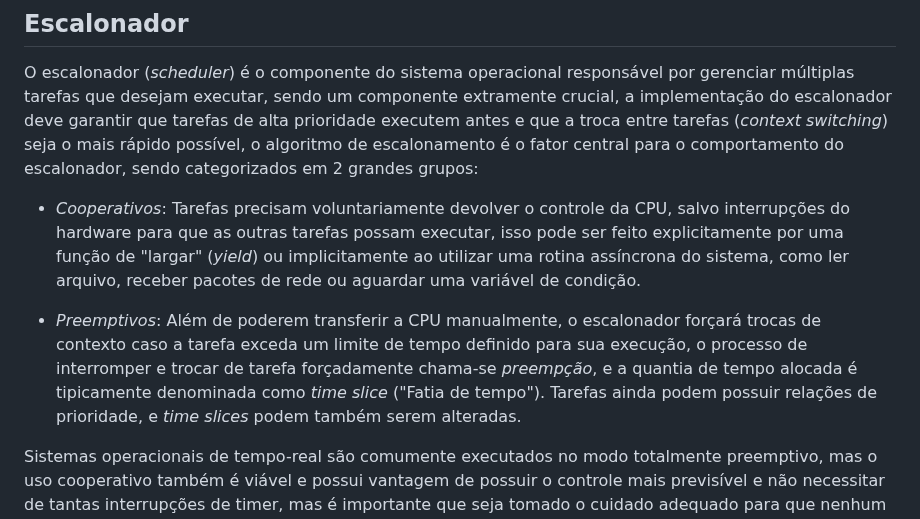
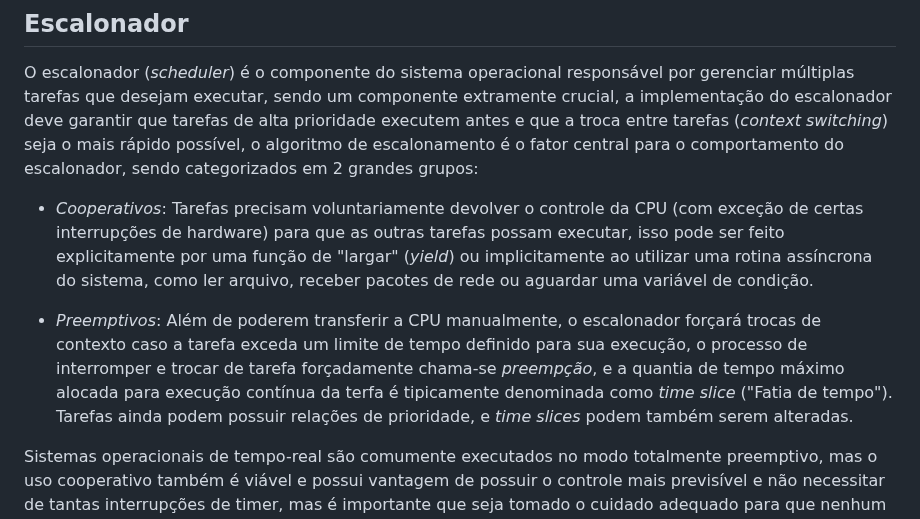
Before and after one commit to axe-or/fault-tolerance-thesis, a Markdown page: chapters/02_fundamentacao_teorica.md, the part around the change. Drawn GitHub-style.

Commit message:
Minor adjustments

```diff
--- a/chapters/02_fundamentacao_teorica.md
+++ b/chapters/02_fundamentacao_teorica.md
@@ -100,9 +100,9 @@ Devido à suas características de simplicidade, baixo custo e previsibilidade,
 
 O escalonador (*scheduler*) é o componente do sistema operacional responsável por gerenciar múltiplas tarefas que desejam executar, sendo um componente extramente crucial, a implementação do escalonador deve garantir que tarefas de alta prioridade executem antes e que a troca entre tarefas (*context switching*) seja o mais rápido possível, o algoritmo de escalonamento é o fator central para o comportamento do escalonador, sendo categorizados em 2 grandes grupos:
 
-- *Cooperativos*: Tarefas precisam voluntariamente devolver o controle da CPU, salvo interrupções do hardware para que as outras tarefas possam executar, isso pode ser feito explicitamente por uma função de "largar" (*yield*) ou implicitamente ao utilizar uma rotina assíncrona do sistema, como ler arquivo, receber pacotes de rede ou aguardar uma variável de condição.
+- *Cooperativos*: Tarefas precisam voluntariamente devolver o controle da CPU (com exceção de certas interrupções de hardware) para que as outras tarefas possam executar, isso pode ser feito explicitamente por uma função de "largar" (*yield*) ou implicitamente ao utilizar uma rotina assíncrona do sistema, como ler arquivo, receber pacotes de rede ou aguardar uma variável de condição.
 
-- *Preemptivos*: Além de poderem transferir a CPU manualmente, o escalonador forçará trocas de contexto caso a tarefa exceda um limite de tempo definido para sua execução, o processo de interromper e trocar de tarefa forçadamente chama-se *preempção*, e a quantia de tempo alocada é tipicamente denominada como *time slice* ("Fatia de tempo"). Tarefas ainda podem possuir relações de prioridade, e *time slices* podem também serem alteradas.
+- *Preemptivos*: Além de poderem transferir a CPU manualmente, o escalonador forçará trocas de contexto caso a tarefa exceda um limite de tempo definido para sua execução, o processo de interromper e trocar de tarefa forçadamente chama-se *preempção*, e a quantia de tempo máximo alocada para execução contínua da terfa é tipicamente denominada como *time slice* ("Fatia de tempo"). Tarefas ainda podem possuir relações de prioridade, e *time slices* podem também serem alteradas.
 
 Sistemas operacionais de tempo-real são comumente executados no modo totalmente preemptivo, mas o uso cooperativo também é viável e possui vantagem de possuir o controle mais previsível e não necessitar de tantas interrupções de timer, mas é importante que seja tomado o cuidado adequado para que nenhum prazo de execução hard real time seja violado por uma tarefa inadvertidamente utilizando a CPU por uma fatia longa de tempo.
 
```
